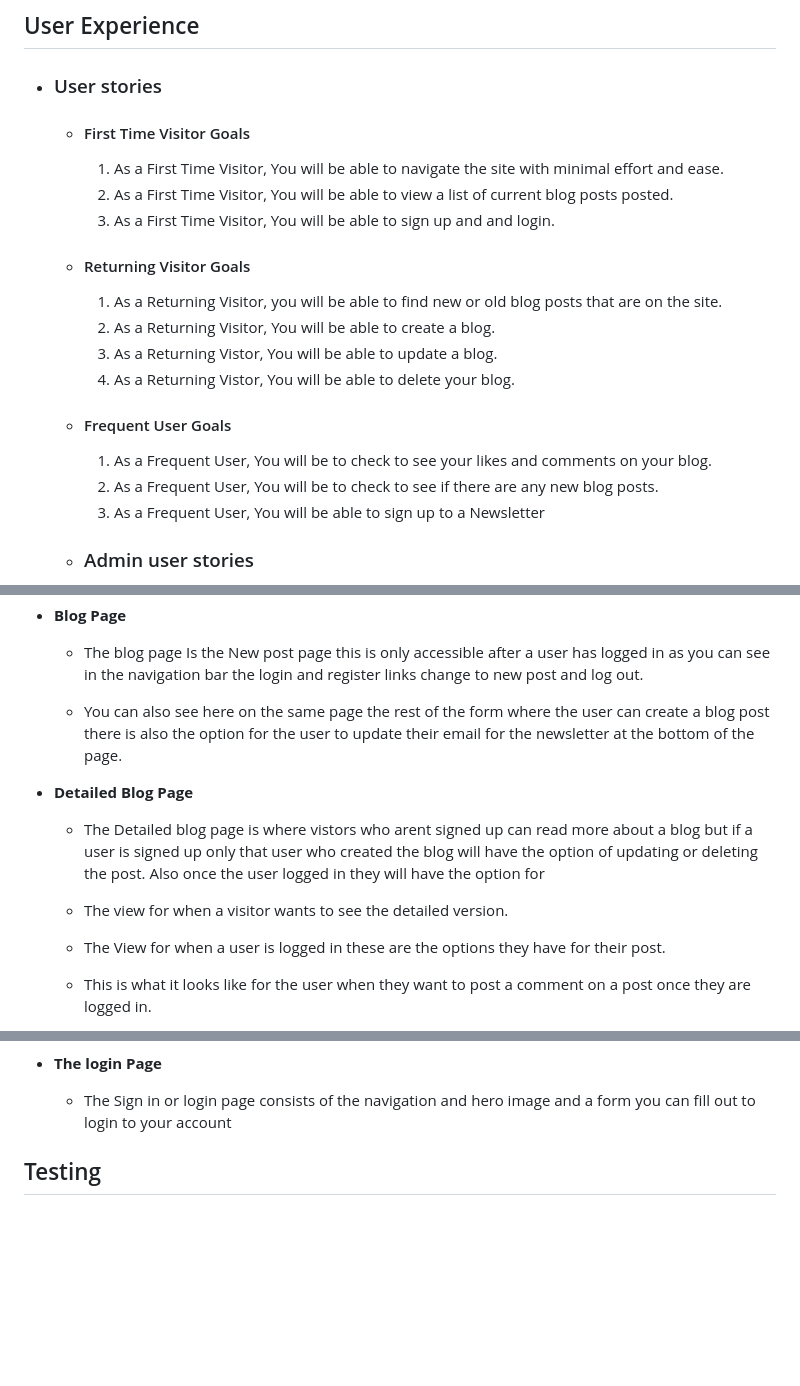
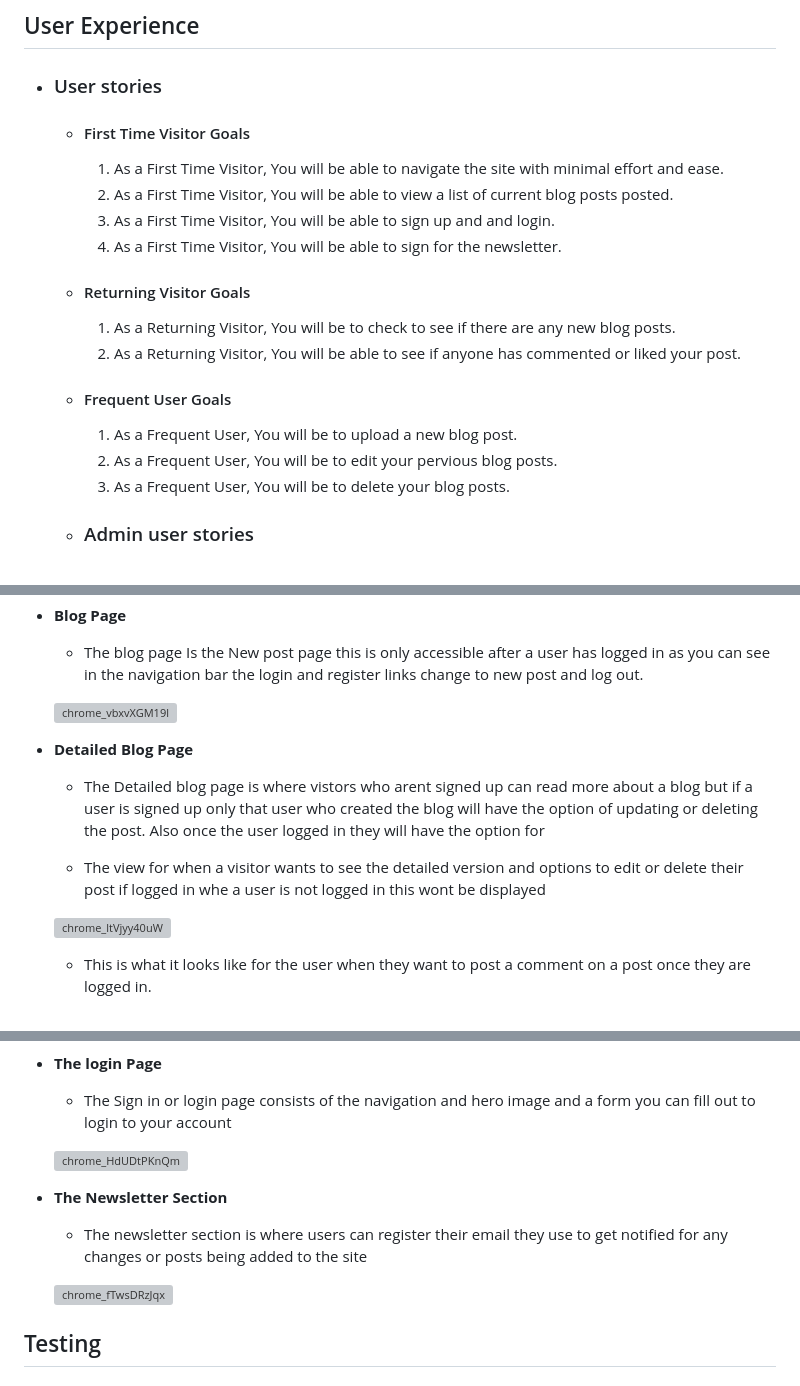
Before and after one commit to Code-Institute-Submissions/p4-devstories-1, a Markdown page: README.md, 3 parts joined by grey strips. Rendered like a GitHub page; blank space fills up the shorter version; grey boxes are pictures that could not be loaded.

```diff
--- a/README.md
+++ b/README.md
@@ -16,18 +17,17 @@ For this project I wanted to make a blog site for developers where developers ca
         1. As a First Time Visitor, You will be able to navigate the site with minimal effort and ease.
         2. As a First Time Visitor, You will be able to view a list of current blog posts posted.
         3. As a First Time Visitor, You will be able to sign up and and login.
+        4. As a First Time Visitor, You will be able to sign for the newsletter.
 
     -   #### Returning Visitor Goals
 
-        1. As a Returning Visitor, you will be able to find new or old blog posts that are on the site.
-        2. As a Returning Visitor, You will be able to create a blog.
-        3. As a Returning Vistor, You will be able to update a blog.
-        4. As a Returning Vistor, You will be able to delete your blog.
+        1. As a Returning Visitor, You will be to check to see if there are any new blog posts.
+        1. As a Returning Visitor, You will be able to see if anyone has commented or liked your post.
 
     -   #### Frequent User Goals
-        1. As a Frequent User, You will be to check to see your likes and comments on your blog.
-        2. As a Frequent User, You will be to check to see if there are any new blog posts.
-        3. As a Frequent User, You will be able to sign up to a Newsletter
+        1. As a Frequent User, You will be to upload a new blog post.
+        2. As a Frequent User, You will be to edit your pervious blog posts.
+        3. As a Frequent User, You will be to delete your blog posts.
 
     - ### Admin user stories
         1. As a supersuer you will be able to see a list of users who registered on the site
@@ -140,14 +156,16 @@ In this section, I will go over each of the sections on the website such as the
 
   - The blog page Is the New post page this is only accessible after a user has logged in as you can see in the navigation bar the login and register links change to new post and log out.
 
-  - You can also see here on the same page the rest of the form where the user can create a blog post there is also the option for the user to update their email for the newsletter at the bottom of the page.
+  ![chrome_vbxvXGM19l](https://user-images.githubusercontent.com/43074374/212045884-75e6d15c-a76f-4e38-8051-853284b70a82.png)
+
 
 - __Detailed Blog Page__
 
   - The Detailed blog page is where vistors who arent signed up can read more about a blog but if a user is signed up only that user who created the blog will have the option of updating or deleting the post. Also once the user logged in they will have the option for
 
-  - The view for when a visitor wants to see the detailed version.
+  - The view for when a visitor wants to see the detailed version and options to edit or delete their post if logged in whe a user is not logged in this wont be displayed
 
-  - The View for when a user is logged in these are the options they have for their post.
+  ![chrome_ltVjyy40uW](https://user-images.githubusercontent.com/43074374/212045974-ada99b14-939b-4cf0-b222-032e2177ef2d.png)
+
 
   - This is what it looks like for the user when they want to post a comment on a post once they are logged in.
@@ -167,6 +195,14 @@ In this section, I will go over each of the sections on the website such as the
 - __The login Page__
 
   - The Sign in or login page consists of the navigation and hero image and a form you can fill out to login to your account
+
+  ![chrome_HdUDtPKnQm](https://user-images.githubusercontent.com/43074374/212046613-f0240645-5fdb-48ae-bd0b-2d6afb2c7cd9.png)
+
+- __The Newsletter Section__
+
+  - The newsletter section is where users can register their email they use to get notified for any changes or posts being added to the site
+
+  ![chrome_fTwsDRzJqx](https://user-images.githubusercontent.com/43074374/212047112-49ccf8dc-4132-4890-850c-3fef64807a55.png)
 
 ## Testing
 
```
Also changed, not shown: other parts of README.md (+30 -1 lines).
